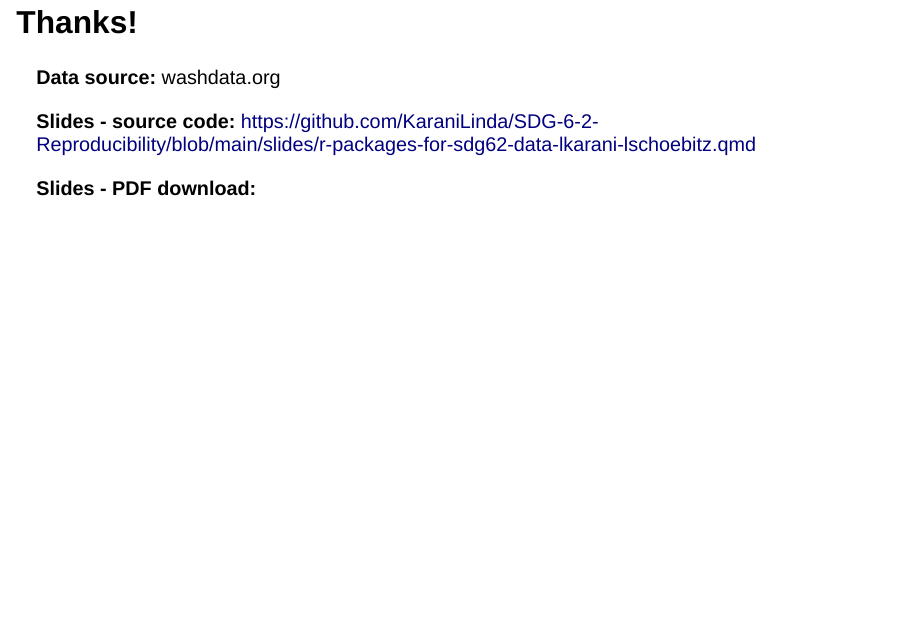
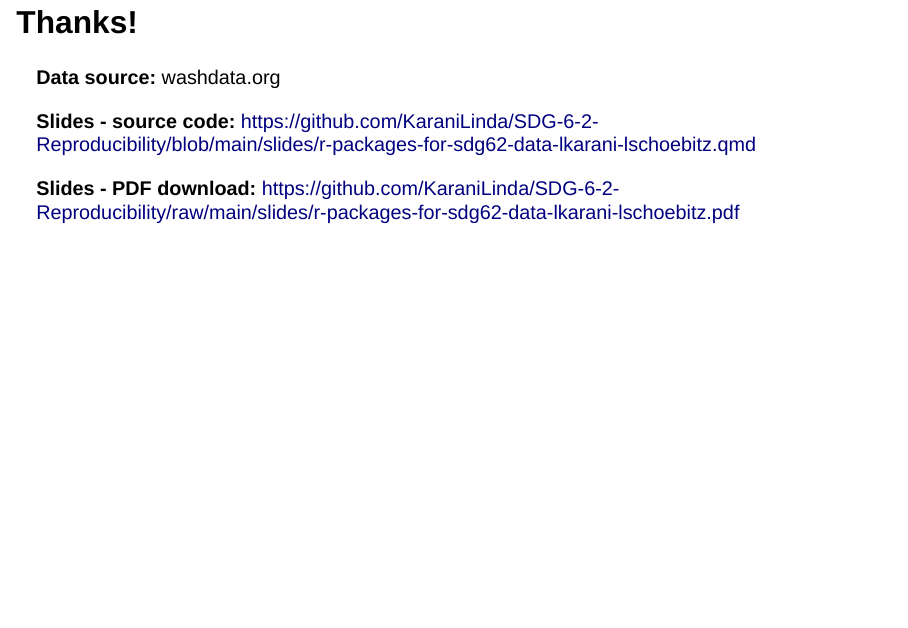
Before and after one commit to KaraniLinda/SDG-6-2-Reproducibility, a Quarto document (slides/r-packages-for-sdg62-data-lkarani-lschoebitz.qmd): page 42 of 42. Rendered offline with R 4.5, knitr and Pandoc in place of Quarto, with nearby package versions; drawn as Slidy slides in place of the format the file asks for; code that draws random numbers runs with fixed seeds of ours; some code elsewhere in the file could not run offline.

Commit message:
Add PDF download link

```diff
--- a/slides/r-packages-for-sdg62-data-lkarani-lschoebitz.qmd
+++ b/slides/r-packages-for-sdg62-data-lkarani-lschoebitz.qmd
@@ -855,4 +855,4 @@ plot10
 
 **Slides - source code:** https://github.com/KaraniLinda/SDG-6-2-Reproducibility/blob/main/slides/r-packages-for-sdg62-data-lkarani-lschoebitz.qmd
 
-**Slides - PDF download:**
+**Slides - PDF download:** https://github.com/KaraniLinda/SDG-6-2-Reproducibility/raw/main/slides/r-packages-for-sdg62-data-lkarani-lschoebitz.pdf
```
